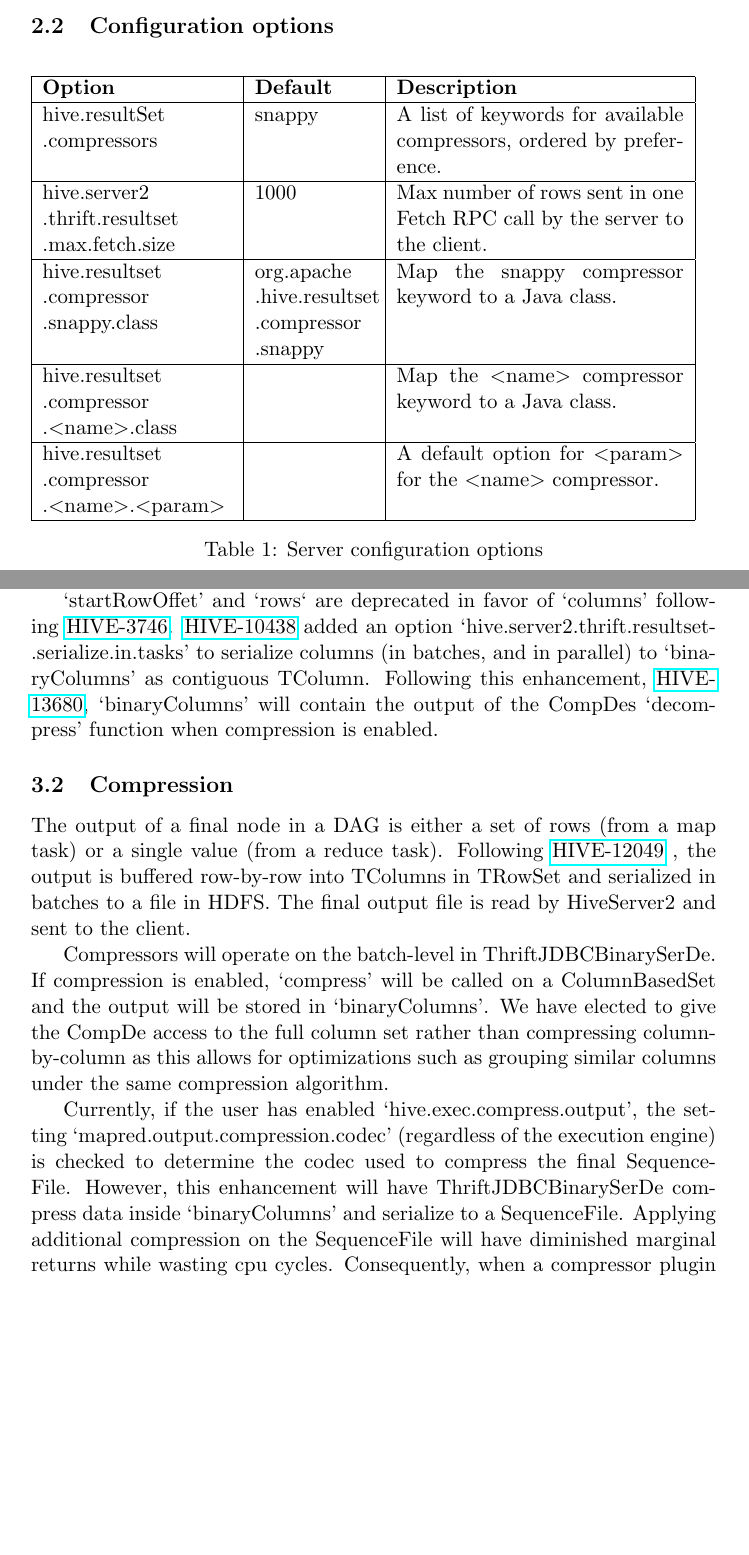
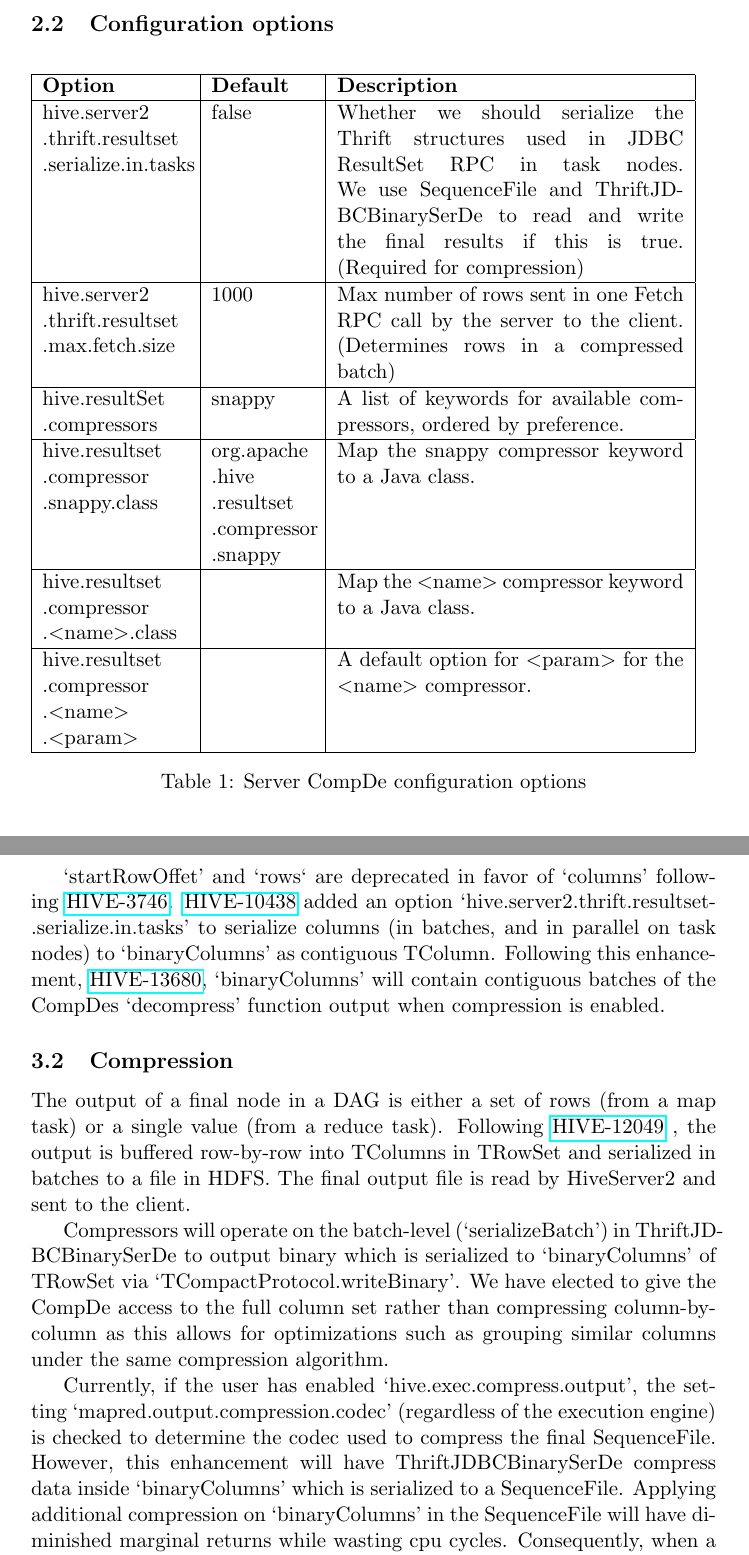
Before and after one commit to kliewkliew/HIVE-13680, a LaTeX paper (proposal/proposal.tex): two parts of pages 2 and 4 of 5 before the commit and two parts of pages 3 and 5 of 5 after it, joined at a grey line, cut so that both start at the same text, the shorter picture padded with empty space. Compiled offline with pdfLaTeX.

Commit message:
Update implementation and configuration details

```diff
--- a/proposal/proposal.tex
+++ b/proposal/proposal.tex
@@ -85,9 +85,26 @@
 	\subsection{Configuration options}
 
 		\begin{table}[H]
-			\begin{tabular}{| p{3.5cm} | p{2.2cm} | p{5.3cm} |} \hline
+			\begin{tabular}{| p{2.7cm} | p{1.9cm} | p{6.4cm} |} \hline
 
 				\textbf{Option} & \textbf{Default} & \textbf{Description} \\ \hline
+
+				hive.server2\linebreak
+				.thrift.resultset\linebreak
+				.serialize.in.tasks
+				& false
+				& Whether we should serialize the Thrift structures used in JDBC ResultSet RPC in task nodes.\linebreak
+				We use SequenceFile and ThriftJDBCBinarySerDe to read and write the final results if this is true.\linebreak
+				(Required for compression)
+				\\ \hline
+
+				hive.server2\linebreak
+				.thrift.resultset\linebreak
+				.max.fetch.size
+				& 1000
+				& Max number of rows sent in one Fetch RPC call by the server to the client.\linebreak
+				(Determines rows in a compressed batch)
+				\\ \hline
 
 				hive.resultSet\linebreak
 				.compressors
@@ -95,17 +112,10 @@
 				& A list of keywords for available compressors, ordered by preference.
 				\\ \hline
 
-				hive.server2\linebreak
-				.thrift.resultset\linebreak
-				.max.fetch.size
-				& 1000
-				& Max number of rows sent in one Fetch RPC call by the server to the client.
-				\\ \hline
-
 				hive.resultset\linebreak
 				.compressor\linebreak
 				.snappy.class
-				& org.apache\linebreak.hive.resultset\linebreak.compressor\linebreak.snappy
+				& org.apache\linebreak.hive\linebreak.resultset\linebreak.compressor\linebreak.snappy
 				& Map the snappy compressor keyword to a Java class.
 				\\ \hline
 
@@ -118,13 +128,13 @@
 
 				hive.resultset\linebreak
 				.compressor\linebreak
-				.\textless name\textgreater.\textless param\textgreater
+				.\textless name\textgreater\linebreak.\textless param\textgreater
 				&
 				& A default option for \textless param\textgreater\space for the \textless name\textgreater\space compressor.
 				\\ \hline
 
 			\end{tabular}
-			\caption{Server configuration options}
+			\caption{Server CompDe configuration options}
 		\end{table}
 
 		\begin{table}[H]
@@ -199,22 +207,22 @@
 
 		`startRowOffet' and `rows` are deprecated in favor of `columns' following \href{https://issues.apache.org/jira/browse/HIVE-3746}{HIVE-3746}.
 		\href{https://issues.apache.org/jira/browse/HIVE-10438}{HIVE-10438}
-		added an option `hive.server2.thrift.resultset-.serialize.in.tasks' to serialize columns (in batches, and in parallel) to `binaryColumns' as contiguous TColumn. Following this enhancement,
+		added an option `hive.server2.thrift.resultset-.serialize.in.tasks' to serialize columns (in batches, and in parallel on task nodes) to `binaryColumns' as contiguous TColumn. Following this enhancement,
 		\href{https://issues.apache.org/jira/browse/HIVE-13680}{HIVE-13680},
-		`binaryColumns' will contain the output of the CompDes `decompress' function when compression is enabled.
+		`binaryColumns' will contain contiguous batches of the CompDes `decompress' function output when compression is enabled.
 
-		\subsection{Compression}
+	\subsection{Compression}
+
 		The output of a final node in a DAG is either a set of rows (from a map task) or a single value (from a reduce task).
 		Following
 		\href{https://issues.apache.org/jira/browse/HIVE-12049}{HIVE-12049}
 		, the output is buffered row-by-row into TColumns in TRowSet and serialized in batches to a file in HDFS.
 		The final output file is read by HiveServer2 and sent to the client.
 
-		Compressors will operate on the batch-level in ThriftJDBCBinarySerDe.
-		If compression is enabled, `compress' will be called on a ColumnBasedSet and the output will be stored in `binaryColumns'.
+		Compressors will operate on the batch-level (`serializeBatch') in ThriftJDBCBinarySerDe to output binary which is serialized to `binaryColumns' of TRowSet via `TCompactProtocol.writeBinary'.
 		We have elected to give the CompDe access to the full column set rather than compressing column-by-column as this allows for optimizations such as grouping similar columns under the same compression algorithm.
 
 		Currently, if the user has enabled `hive.exec.compress.output', the setting `mapred.output.compression.codec' (regardless of the execution engine) is checked to determine the codec used to compress the final SequenceFile.
-		However, this enhancement will have ThriftJDBCBinarySerDe compress data inside `binaryColumns' and serialize to a SequenceFile.
-		Applying additional compression on the SequenceFile will have diminished marginal returns while wasting cpu cycles.
-		Consequently, when a compressor plugin is configured,  `hive.exec.compress.output' will be disabled before executing the query-plan.
+		However, this enhancement will have ThriftJDBCBinarySerDe compress data inside `binaryColumns' which is serialized to a SequenceFile.
+		Applying additional compression on `binaryColumns' in the SequenceFile will have diminished marginal returns while wasting cpu cycles.
+		Consequently, when a compressor plugin is configured,  `hive.exec.compress.output' will be disabled before serializing the final output.
```
Also changed, not shown: proposal/proposal.pdf, proposal/proposal.tex (20 more changed lines).
